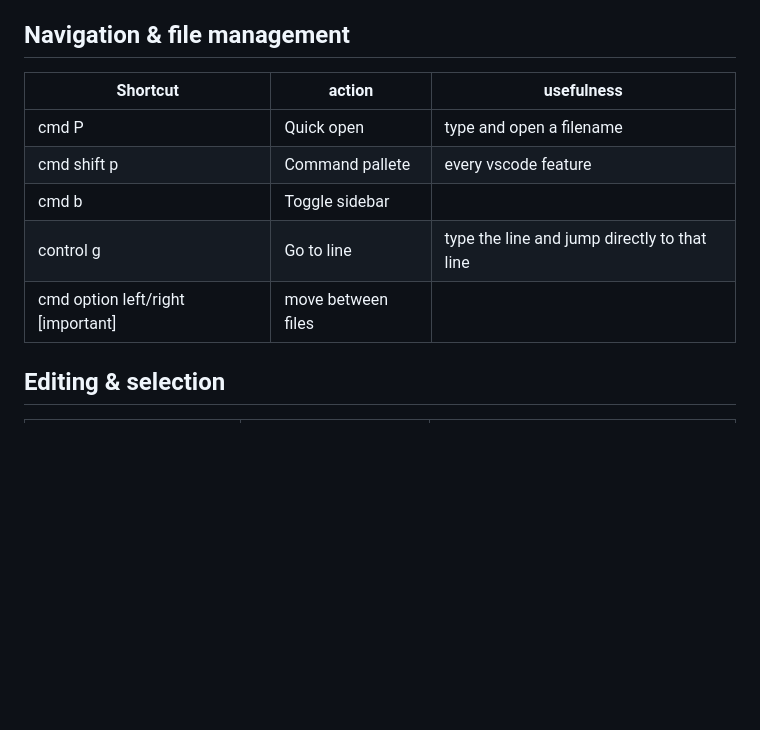
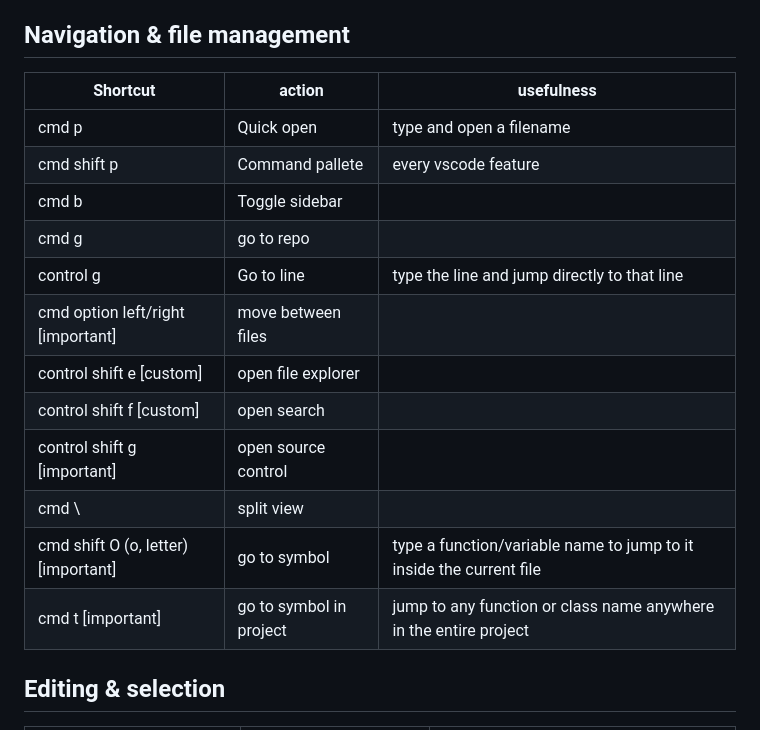
Before and after one commit to m-stpz/misc, a Markdown page: vscode_shortcuts.md, the part around the change. Drawn GitHub-style; blank space fills up the shorter version.

Commit message:
further nav notes

```diff
--- a/vscode_shortcuts.md
+++ b/vscode_shortcuts.md
@@ -4,13 +4,20 @@
 
 ## Navigation & file management
 
-| Shortcut                          | action             | usefulness                                   |
-| --------------------------------- | ------------------ | -------------------------------------------- |
-| cmd P                             | Quick open         | type and open a filename                     |
-| cmd shift p                       | Command pallete    | every vscode feature                         |
-| cmd b                             | Toggle sidebar     |                                              |
-| control g                         | Go to line         | type the line and jump directly to that line |
-| cmd option left/right [important] | move between files |                                              |
+| Shortcut                            | action                  | usefulness                                                          |
+| ----------------------------------- | ----------------------- | ------------------------------------------------------------------- |
+| cmd p                               | Quick open              | type and open a filename                                            |
+| cmd shift p                         | Command pallete         | every vscode feature                                                |
+| cmd b                               | Toggle sidebar          |                                                                     |
+| cmd g                               | go to repo              |                                                                     |
+| control g                           | Go to line              | type the line and jump directly to that line                        |
+| cmd option left/right [important]   | move between files      |                                                                     |
+| control shift e [custom]            | open file explorer      |                                                                     |
+| control shift f [custom]            | open search             |                                                                     |
+| control shift g [important]         | open source control     |                                                                     |
+| cmd \                               | split view              |                                                                     |
+| cmd shift O (o, letter) [important] | go to symbol            | type a function/variable name to jump to it inside the current file |
+| cmd t [important]                   | go to symbol in project | jump to any function or class name anywhere in the entire project   |
 
 ## Editing & selection
 
```
